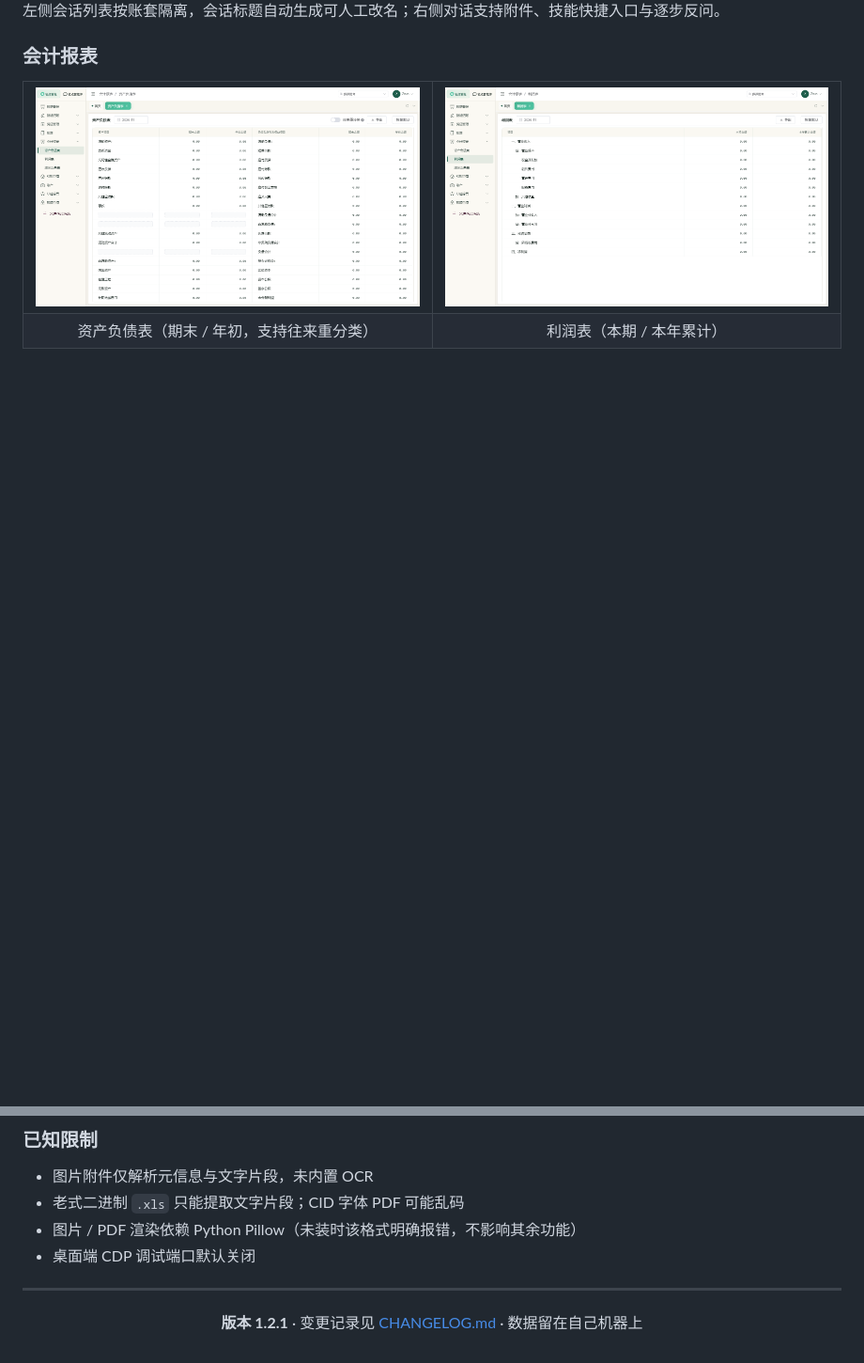
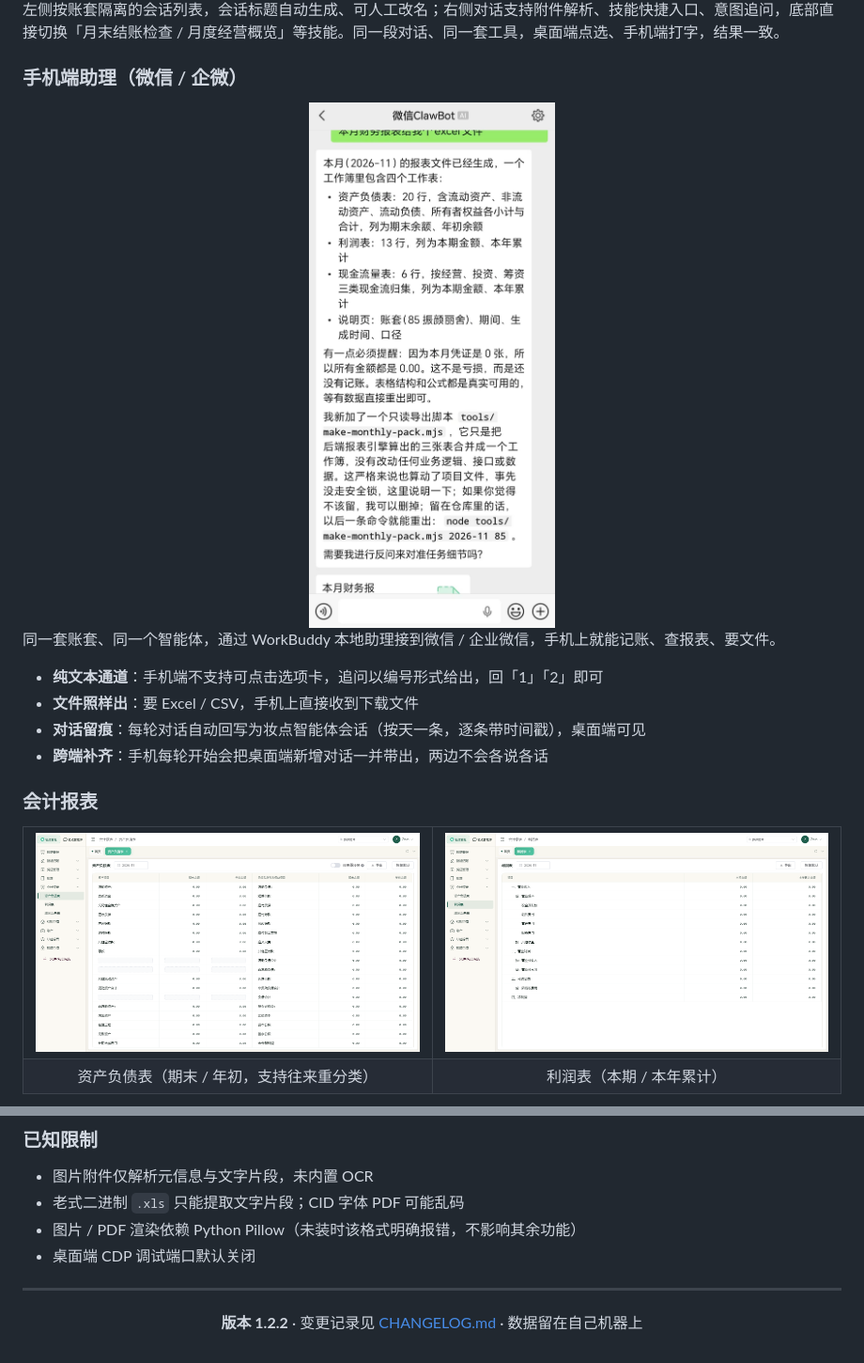
Before and after one commit to Zrunvigner02/Agent-Financial-Management-System, a Markdown page: README.md, 2 parts joined by grey strips. Shown at 94% size. Drawn GitHub-style; pictures changed too: docs/images/mobile-wechat.jpg (added); blank space fills up the shorter version.

```diff
--- a/README.md
+++ b/README.md
@@ -52,5 +53,16 @@
 
-左侧会话列表按账套隔离，会话标题自动生成可人工改名；右侧对话支持附件、技能快捷入口与逐步反问。
+左侧按账套隔离的会话列表，会话标题自动生成、可人工改名；右侧对话支持附件解析、技能快捷入口、意图追问，底部直接切换「月末结账检查 / 月度经营概览」等技能。同一段对话、同一套工具，桌面端点选、手机端打字，结果一致。
+
+### 手机端助理（微信 / 企微）
+
+<div align="center"><img src="docs/images/mobile-wechat.jpg" alt="手机端 · 微信助理" width="300"></div>
+
+同一套账套、同一个智能体，通过 WorkBuddy 本地助理接到微信 / 企业微信，手机上就能记账、查报表、要文件。
+
+- **纯文本通道**：手机端不支持可点击选项卡，追问以编号形式给出，回「1」「2」即可
+- **文件照样出**：要 Excel / CSV，手机上直接收到下载文件
+- **对话留痕**：每轮对话自动回写为妆点智能体会话（按天一条，逐条带时间戳），桌面端可见
+- **跨端补齐**：手机每轮开始会把桌面端新增对话一并带出，两边不会各说各话
 
 ### 会计报表
 
@@ -304,6 +321,6 @@ node tools/change-gate.mjs check         # 有未批准提案时退出码 1
 
 <div align="center">
 
-**版本 1.2.1** · 变更记录见 [CHANGELOG.md](CHANGELOG.md) · 数据留在自己机器上
+**版本 1.2.2** · 变更记录见 [CHANGELOG.md](CHANGELOG.md) · 数据留在自己机器上
 
 </div>
```
Also changed, not shown: other parts of README.md (+10 -4 lines), CHANGELOG.md (+7 -0 lines), docs/images/desktop-agent.png (added), docs/images/desktop-dashboard.png (added), 2 other files.
